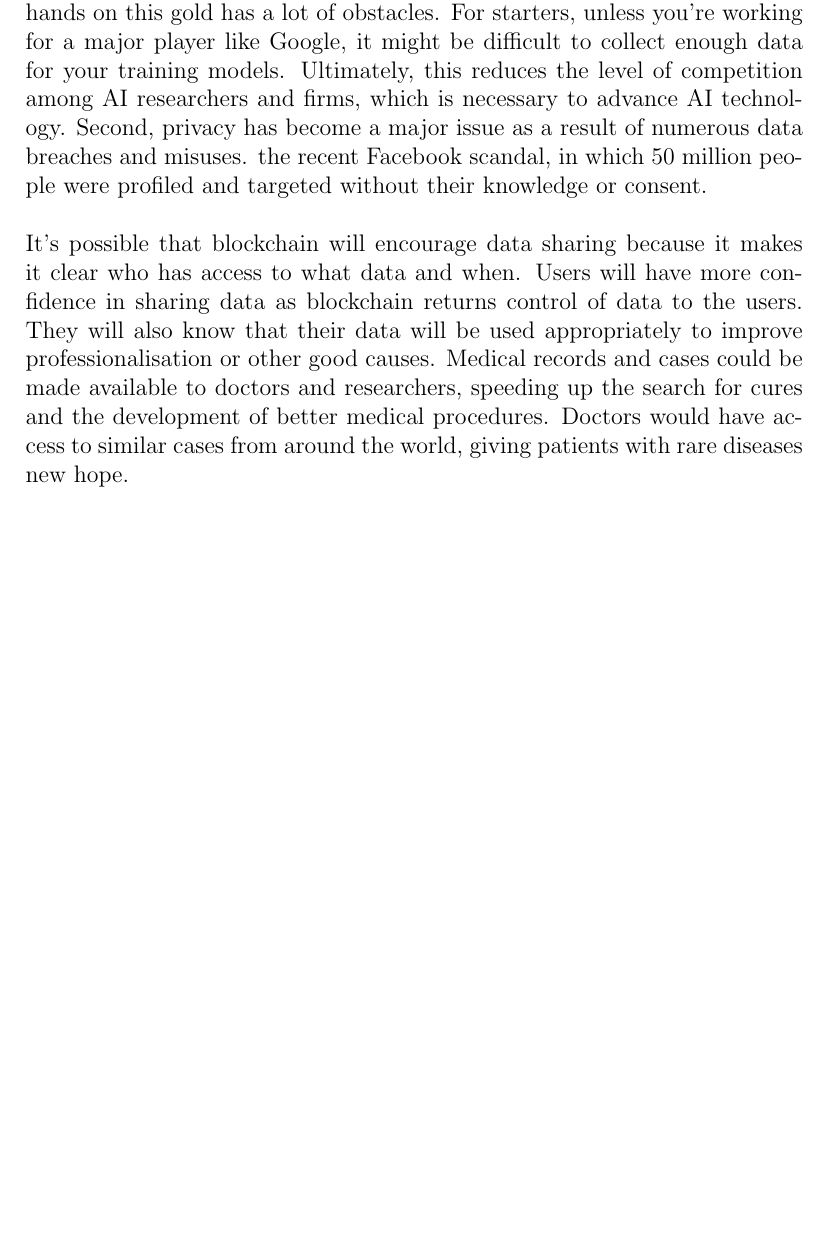
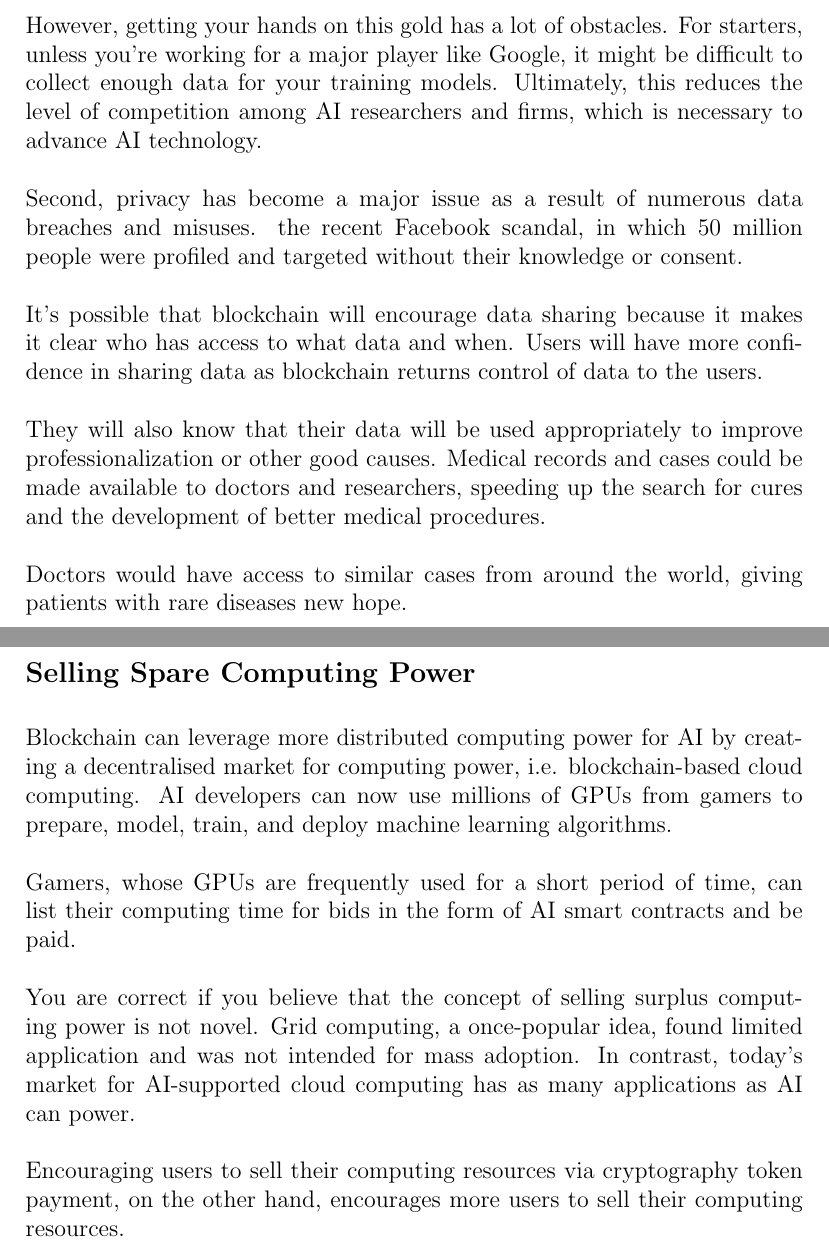
Before and after one commit to Inventor77/AI_Assignment_repo, a LaTeX document (Term Paper/Term Paper.tex): part of page 3 of 3 before the commit and two parts of pages 4 and 5 of 5 after it, the two joined at a grey line, cut so that both start at the same text, the shorter picture padded with empty space. Compiled offline with pdfLaTeX.

Commit message:
Term paper 4th Update

```diff
--- a/Term Paper/Term Paper.tex
+++ b/Term Paper/Term Paper.tex
@@ -57,6 +60,36 @@ Blockchain will also help AI’s decisions be more transparent, explainable, and
-  The vast amount of data available for research, development, and commerce is one of the driving forces behind the current AI revolution. Nowadays, in today's data-driven economy, data is the new gold. However, getting your hands on this gold has a lot of obstacles. For starters, unless you're working for a major player like Google, it might be difficult to collect enough data for your training models. Ultimately, this reduces the level of competition among AI researchers and firms, which is necessary to advance AI technology. Second, privacy has become a major issue as a result of numerous data breaches and misuses. the recent Facebook scandal, in which 50 million people were profiled and targeted without their knowledge or consent.
+    The vast amount of data available for research, development, and commerce is one of the driving forces behind the current AI revolution. Nowadays, in today's data-driven economy, data is the new gold.
     \\
     \\
-  It's possible that blockchain will encourage data sharing because it makes it clear who has access to what data and when. Users will have more confidence in sharing data as blockchain returns control of data to the users. They will also know that their data will be used appropriately to improve professionalisation or other good causes. Medical records and cases could be made available to doctors and researchers, speeding up the search for cures and the development of better medical procedures. Doctors would have access to similar cases from around the world, giving patients with rare diseases new hope.
+    However, getting your hands on this gold has a lot of obstacles. For starters, unless you're working for a major player like Google, it might be difficult to collect enough data for your training models. Ultimately, this reduces the level of competition among AI researchers and firms, which is necessary to advance AI technology.
+    \\
+    \\
+    Second, privacy has become a major issue as a result of numerous data breaches and misuses. the recent Facebook scandal, in which 50 million people were profiled and targeted without their knowledge or consent.
+    \\
+    \\
+    It's possible that blockchain will encourage data sharing because it makes it clear who has access to what data and when. Users will have more confidence in sharing data as blockchain returns control of data to the users.
+    \\
+    \\
+    They will also know that their data will be used appropriately to improve professionalization or other good causes. Medical records and cases could be made available to doctors and researchers, speeding up the search for cures and the development of better medical procedures.
+    \\
+    \\
+    Doctors would have access to similar cases from around the world, giving patients with rare diseases new hope.
+
+\pagebreak
+
+
+    \subsection* {Selling Spare Computing Power}
+
+    Blockchain can leverage more distributed computing power for AI by creating a decentralised market for computing power, i.e. blockchain-based cloud computing. AI developers can now use millions of GPUs from gamers to prepare, model, train, and deploy machine learning algorithms.
+    \\
+    \\
+    Gamers, whose GPUs are frequently used for a short period of time, can list their computing time for bids in the form of AI smart contracts and be paid.
+    \\
+    \\
+    You are correct if you believe that the concept of selling surplus computing power is not novel. Grid computing, a once-popular idea, found limited application and was not intended for mass adoption. In contrast, today's market for AI-supported cloud computing has as many applications as AI can power.
+    \\
+    \\
+    Encouraging users to sell their computing resources via cryptography token payment, on the other hand, encourages more users to sell their computing resources.
+
+
 
   \end{document}
```
Also changed, not shown: Term Paper/Term Paper.pdf, Term Paper/Term Paper.tex (17 more changed lines). Lines whose indentation alone changed are shown as unchanged.
